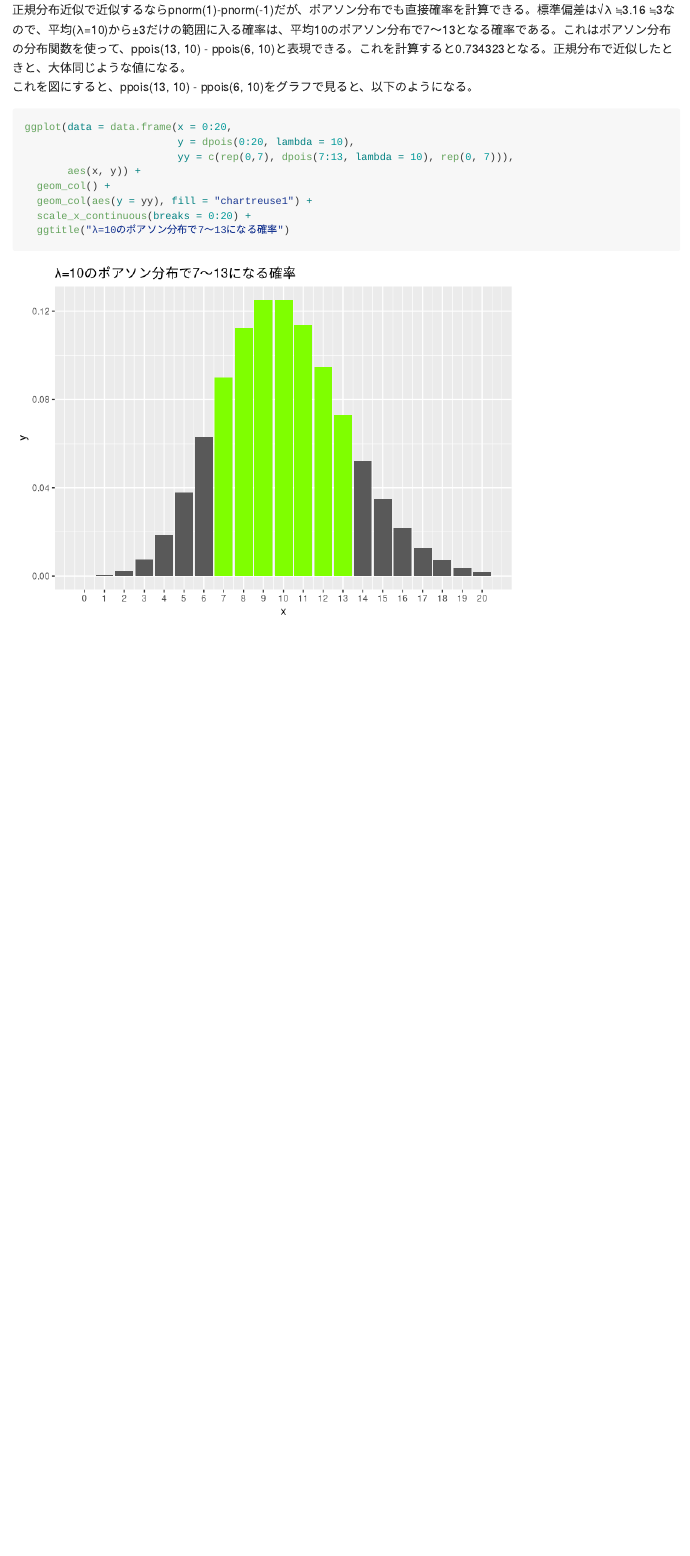
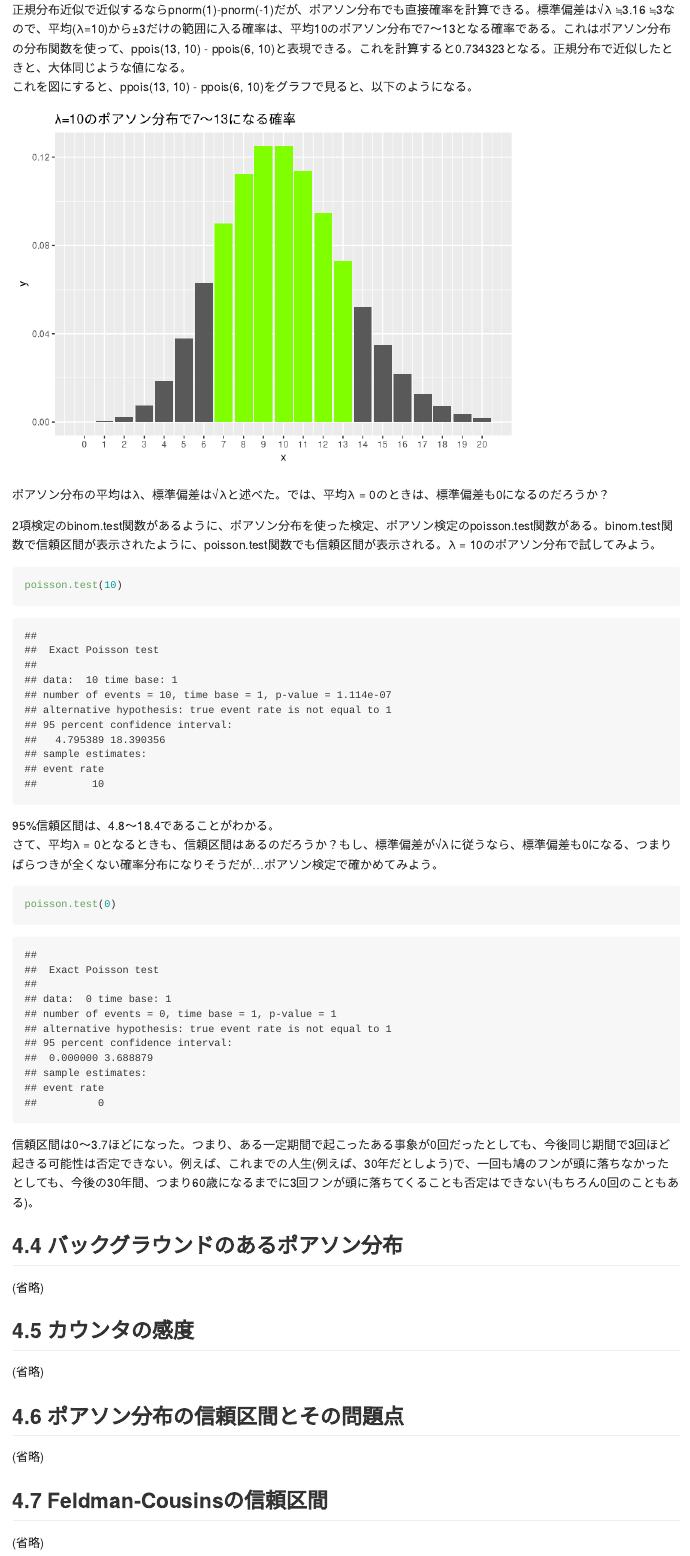
Before and after one commit to iypod/DSPsession, an R Markdown document (docs/Chapter4.Rmd): the page in a window 1100 px wide, from 7500 px down before the commit and from 7600 px down after it, so that both start at the same text. Rendered offline with R 4.5, knitr and Pandoc, with nearby package versions; long lines of code are wrapped.

Commit message:
ggplot作図のコードを隠す、4.3の説明を追加

````diff
--- a/docs/Chapter4.Rmd
+++ b/docs/Chapter4.Rmd
@@ -166,7 +166,7 @@ ggplot(data = data.frame(x=c(-4, 4)), aes(x=x)) +
 正規分布近似で近似するならpnorm(1)-pnorm(-1)だが、ポアソン分布でも直接確率を計算できる。標準偏差は√λ ≒3.16 ≒3なので、平均(λ=10)から±3だけの範囲に入る確率は、平均10のポアソン分布で7～13となる確率である。これはポアソン分布の分布関数を使って、ppois(13, 10) - ppois(6, 10)と表現できる。これを計算すると`r ppois(13, 10) - ppois(6, 10)`となる。正規分布で近似したときと、大体同じような値になる。
 これを図にすると、ppois(13, 10) - ppois(6, 10)をグラフで見ると、以下のようになる。
 
-```{r}
+```{r, echo=FALSE}
 ggplot(data = data.frame(x = 0:20,
                          y = dpois(0:20, lambda = 10),
                          yy = c(rep(0,7), dpois(7:13, lambda = 10), rep(0, 7))),
@@ -175,5 +175,33 @@ ggplot(data = data.frame(x = 0:20,
   geom_col(aes(y = yy), fill = "chartreuse1") +
   scale_x_continuous(breaks = 0:20) +
   ggtitle("λ=10のポアソン分布で7～13になる確率")
+```
 
+ポアソン分布の平均はλ、標準偏差は√λと述べた。では、平均λ = 0のときは、標準偏差も0になるのだろうか？
+
+2項検定のbinom.test関数があるように、ポアソン分布を使った検定、ポアソン検定のpoisson.test関数がある。binom.test関数で信頼区間が表示されたように、poisson.test関数でも信頼区間が表示される。λ = 10のポアソン分布で試してみよう。
+
+```{r}
+poisson.test(10)
 ```
+
+95%信頼区間は、4.8～18.4であることがわかる。
+さて、平均λ = 0となるときも、信頼区間はあるのだろうか？もし、標準偏差が√λに従うなら、標準偏差も0になる、つまりばらつきが全くない確率分布になりそうだが…ポアソン検定で確かめてみよう。
+
+```{r}
+poisson.test(0)
+```
+
+信頼区間は0～3.7ほどになった。つまり、ある一定期間で起こったある事象が0回だったとしても、今後同じ期間で3回ほど起きる可能性は否定できない。例えば、これまでの人生(例えば、30年だとしよう)で、一回も鳩のフンが頭に落ちなかったとしても、今後の30年間、つまり60歳になるまでに3回フンが頭に落ちてくることも否定はできない(もちろん0回のこともある)。
+
+## 4.4 バックグラウンドのあるポアソン分布
+(省略)
+
+## 4.5 カウンタの感度
+(省略)
+
+## 4.6 ポアソン分布の信頼区間とその問題点
+(省略)
+
+## 4.7 Feldman-Cousinsの信頼区間
+(省略)
````
Also changed, not shown: docs/Chapter4.Rmd (2 more changed lines).
